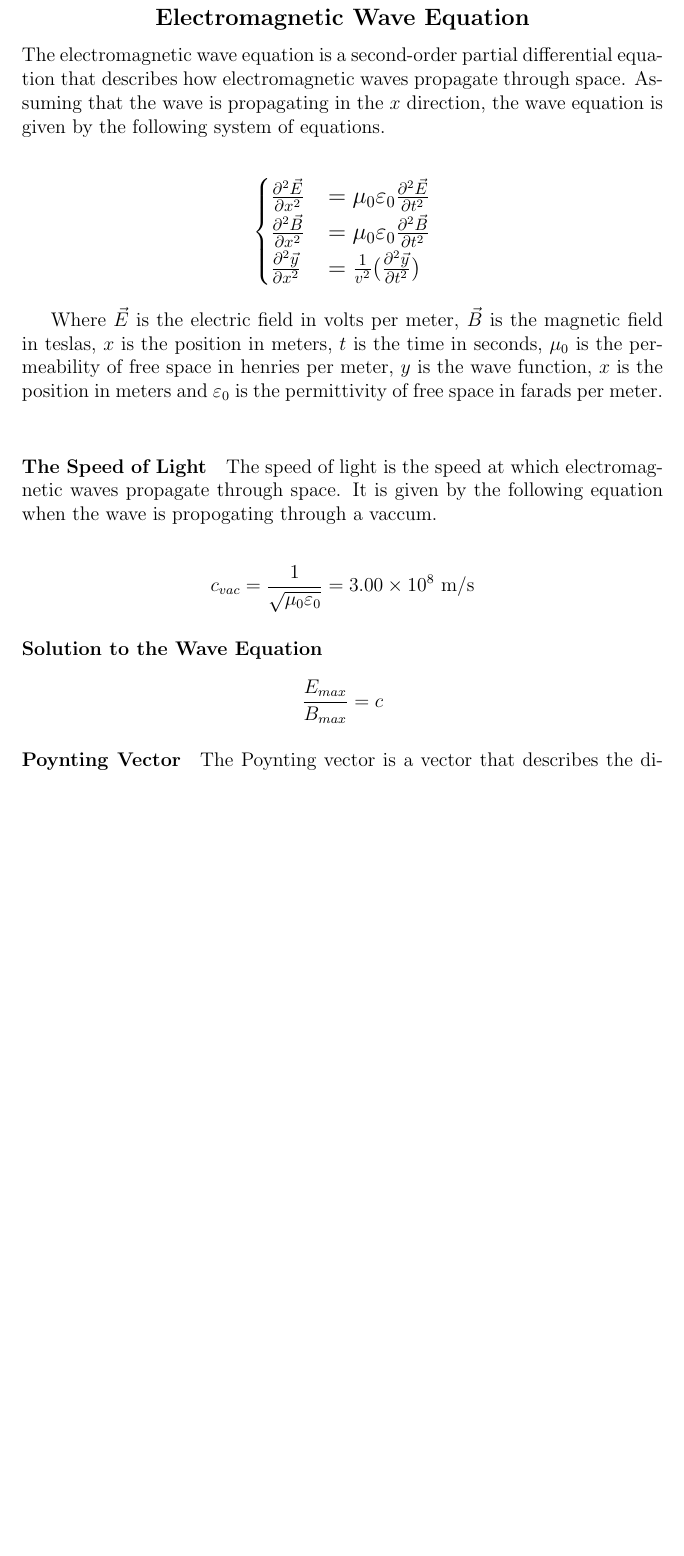
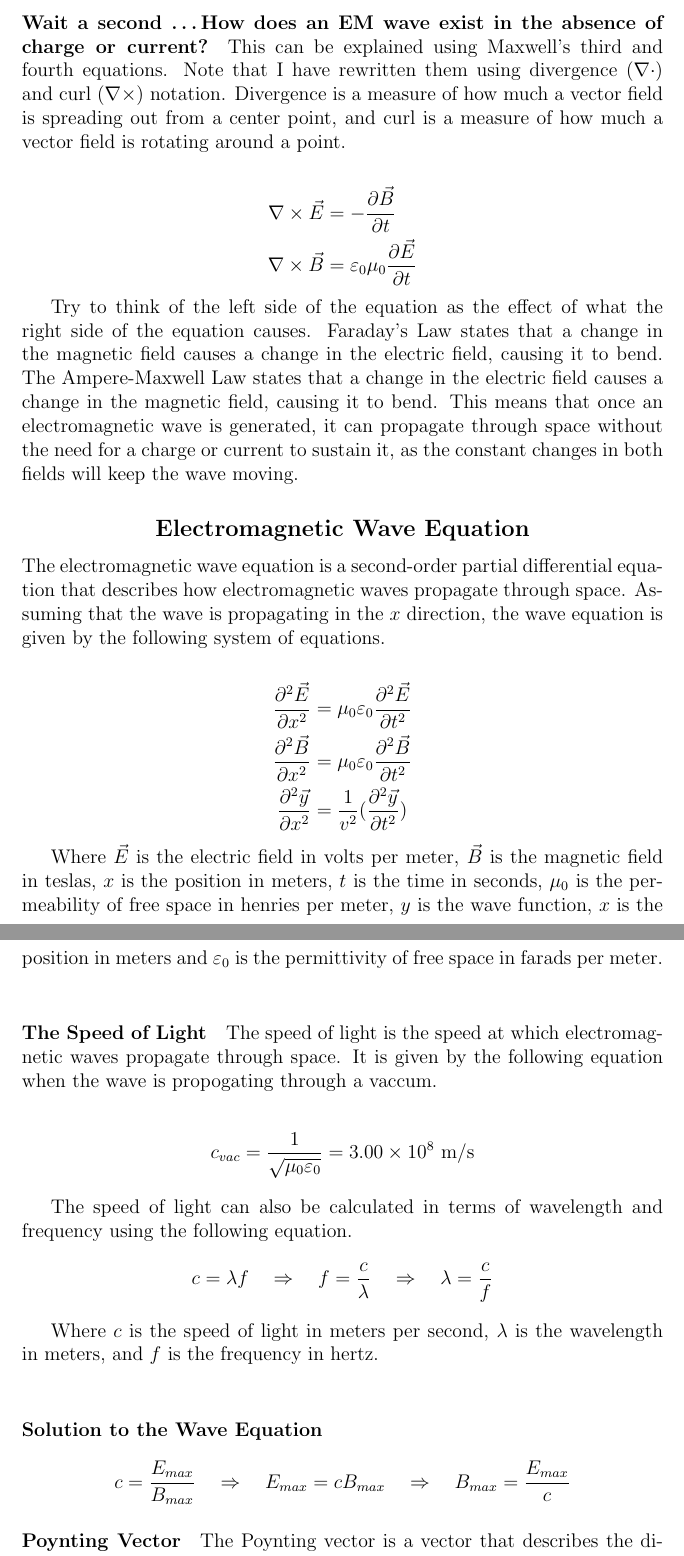
Before and after one commit to connor-petri/physics-4b, a LaTeX document (Phys4B.tex, which reads magnetism/em_waves.tex): part of page 40 of 41 before the commit and two parts of pages 40 and 41 of 42 after it, the two joined at a grey line, cut at the place of the change, the shorter picture padded with empty space. Compiled offline with pdfLaTeX.

Commit message:
Added additional EM wave details

```diff
--- a/magnetism/em_waves.tex
+++ b/magnetism/em_waves.tex
@@ -27,17 +27,28 @@ Note that if there is no current, $\mu_0 I = 0$, and the Ampere-Maxwell Law simp
 
 \pagebreak
 
+\paragraph{Wait a second \ldots How does an EM wave exist in the absence of charge or current?}
+This can be explained using Maxwell's third and fourth equations. Note that I have rewritten them using divergence ($\nabla \cdot$) and curl ($\nabla \times$) notation.
+Divergence is a measure of how much a vector field is spreading out from a center point, and curl is a measure of how much a vector field is rotating around a point.
+
+\begin{align*}
+    \nabla \times \vec{E} &= -\frac{\partial\vec{B}}{\partial t}\\
+    \nabla \times \vec{B} &= \varepsilon_0\mu_0\frac{\partial \vec{E}}{\partial t}
+\end{align*}
+
+Try to think of the left side of the equation as the effect of what the right side of the equation causes. Faraday's Law states that a change in the magnetic field causes
+a change in the electric field, causing it to bend. The Ampere-Maxwell Law states that a change in the electric field causes a change in the magnetic field, causing it to bend.
+This means that once an electromagnetic wave is generated, it can propagate through space without the need for a charge or current to sustain it, as the constant changes in both
+fields will keep the wave moving.
+
 \subsubsection*{Electromagnetic Wave Equation}
 The electromagnetic wave equation is a second-order partial differential equation that describes how electromagnetic waves propagate through space.
 Assuming that the wave is propagating in the $x$ direction, the wave equation is given by the following system of equations.
 
 \begin{align*}
-    \large
-\begin{cases}
     \frac{\partial^2\vec{E}}{\partial x^2} &= \mu_0\varepsilon_0\frac{\partial^2\vec{E}}{\partial t^2}\\
     \frac{\partial^2\vec{B}}{\partial x^2} &= \mu_0\varepsilon_0\frac{\partial^2\vec{B}}{\partial t^2}\\
     \frac{\partial^2 \vec{y}}{\partial x^2} &= \frac{1}{v^2}(\frac{\partial^2 \vec{y}}{\partial t^2})
-\end{cases}
 \end{align*}
 
 Where $\vec{E}$ is the electric field in volts per meter, $\vec{B}$ is the magnetic field in teslas, $x$ is the position in meters, $t$ is the time
@@ -52,10 +63,17 @@ through a vaccum.
     c_{vac} &= \frac{1}{\sqrt{\mu_0\varepsilon_0}} = 3.00 \times 10^8 \text{ m/s}
 \end{align*}
 
+The speed of light can also be calculated in terms of wavelength and frequency using the following equation.
+\begin{align*}
+    c &= \lambda f \quad \Rightarrow \quad f = \frac{c}{\lambda} \quad \Rightarrow \quad \lambda = \frac{c}{f}
+\end{align*}
+
+Where $c$ is the speed of light in meters per second, $\lambda$ is the wavelength in meters, and $f$ is the frequency in hertz.\\
+
 \paragraph*{Solution to the Wave Equation}
 
 \begin{align*}
-    \frac{E_{max}}{B_{max}} &= c
+    c = \frac{E_{max}}{B_{max}} \quad \Rightarrow \quad E_{max} = cB_{max} \quad \Rightarrow \quad B_{max} = \frac{E_{max}}{c}
 \end{align*}
 
 \paragraph{Poynting Vector}
```
Also changed, not shown: magnetism/inductance.tex (+9 -6 lines), Phys4B.pdf, magnetism/em_waves.tex (8 more changed lines).
